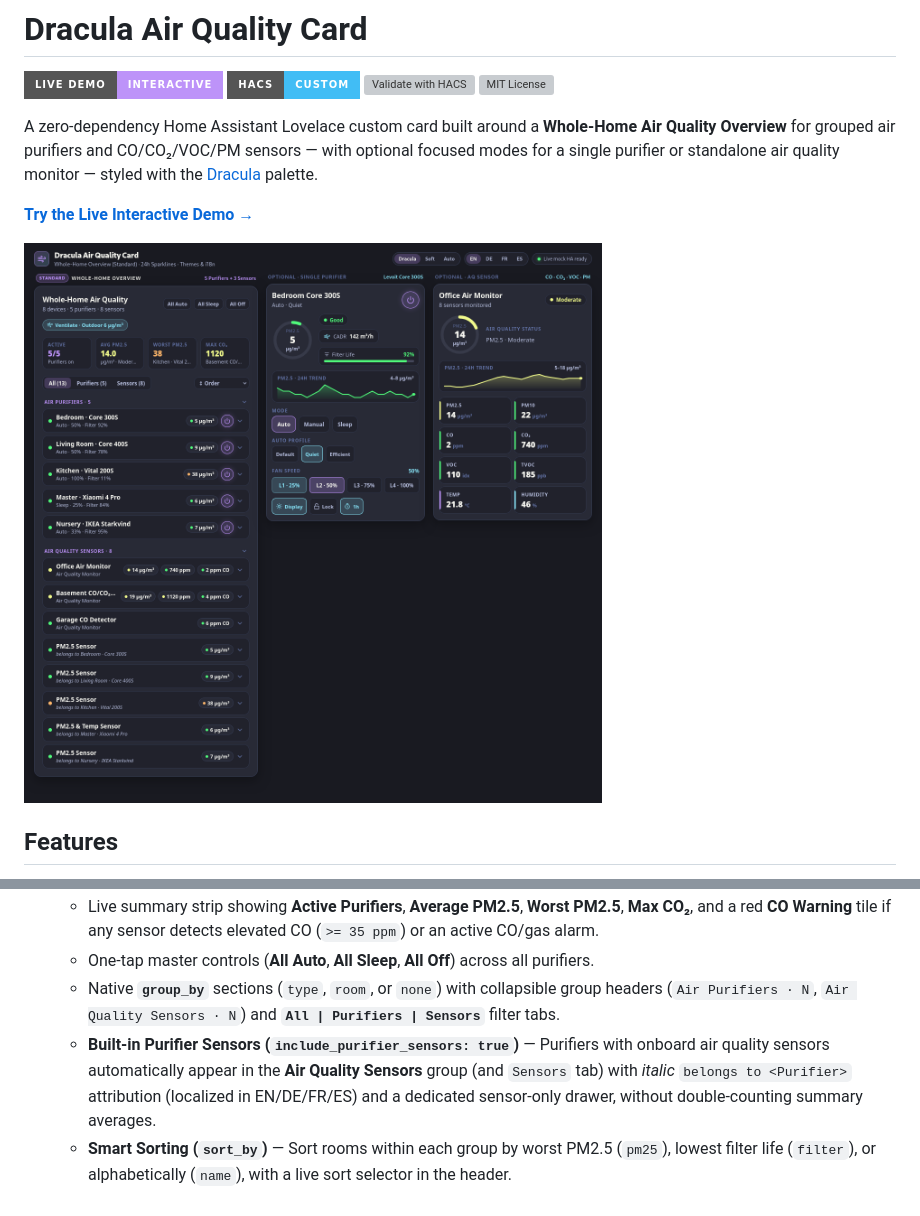
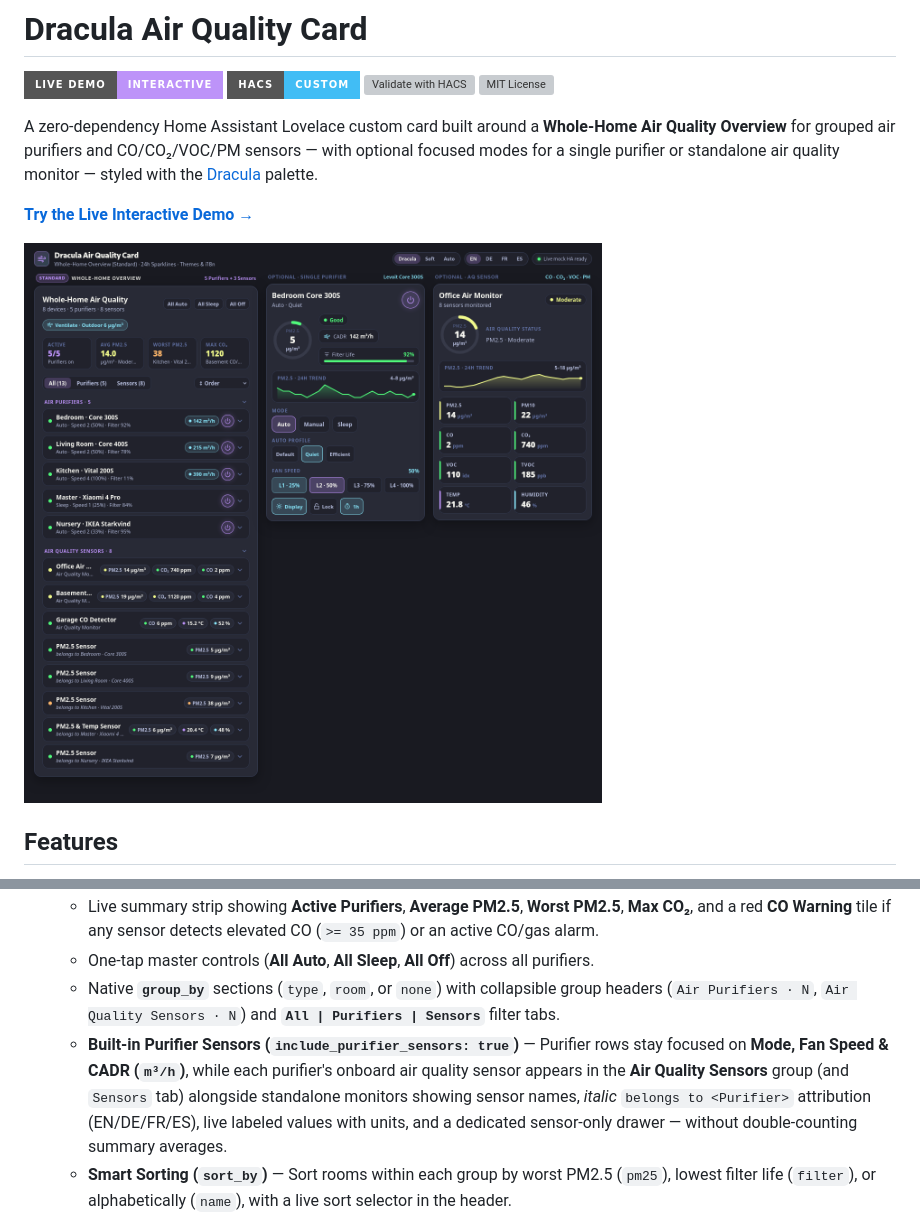
Before and after one commit to wakuwakumiwaku/dracula-air-quality-card, a Markdown page: README.md, 2 parts joined by grey strips. GitHub-like rendering; pictures changed too: preview.png; badges without logos; grey boxes are pictures that could not be loaded.

Commit message:
v1.6.0: Show Fan Speed & CADR on purifier rows and labeled values with units on sensor rows

```diff
--- a/README.md
+++ b/README.md
@@ -18,7 +18,7 @@ A zero-dependency Home Assistant Lovelace custom card built around a **Whole-Hom
   - Live summary strip showing **Active Purifiers**, **Average PM2.5**, **Worst PM2.5**, **Max CO₂**, and a red **CO Warning** tile if any sensor detects elevated CO (`>= 35 ppm`) or an active CO/gas alarm.
   - One-tap master controls (**All Auto**, **All Sleep**, **All Off**) across all purifiers.
   - Native **`group_by`** sections (`type`, `room`, or `none`) with collapsible group headers (`Air Purifiers · N`, `Air Quality Sensors · N`) and **`All | Purifiers | Sensors`** filter tabs.
-  - **Built-in Purifier Sensors (`include_purifier_sensors: true`)** — Purifiers with onboard air quality sensors automatically appear in the **Air Quality Sensors** group (and `Sensors` tab) with *italic* `belongs to <Purifier>` attribution (localized in EN/DE/FR/ES) and a dedicated sensor-only drawer, without double-counting summary averages.
+  - **Built-in Purifier Sensors (`include_purifier_sensors: true`)** — Purifier rows stay focused on **Mode, Fan Speed & CADR (`m³/h`)**, while each purifier's onboard air quality sensor appears in the **Air Quality Sensors** group (and `Sensors` tab) alongside standalone monitors showing sensor names, *italic* `belongs to <Purifier>` attribution (EN/DE/FR/ES), live labeled values with units, and a dedicated sensor-only drawer — without double-counting summary averages.
   - **Smart Sorting (`sort_by`)** — Sort rooms within each group by worst PM2.5 (`pm25`), lowest filter life (`filter`), or alphabetically (`name`), with a live sort selector in the header.
   - Compact expandable room rows that scale cleanly to 10+ rooms with inline purifier controls, 24h trend sparklines, and full sensor drawers.
 - **Contextual Ventilation Advisor (`outdoor_pm25_entity` / `outdoor_aqi_entity`)** — Stays completely hidden when indoor air is clean. When indoor CO₂ (`>= 1000 ppm`), PM2.5 (`> 25 µg/m³`), or VOC rises, displays a compact localized pill advising **Ventilate · Outdoor X µg/m³** (cyan, when outdoor air is clean) or **Keep Closed · Outdoor X µg/m³** (amber, when outdoor air is polluted).
```
Also changed, not shown: 1 other file.
